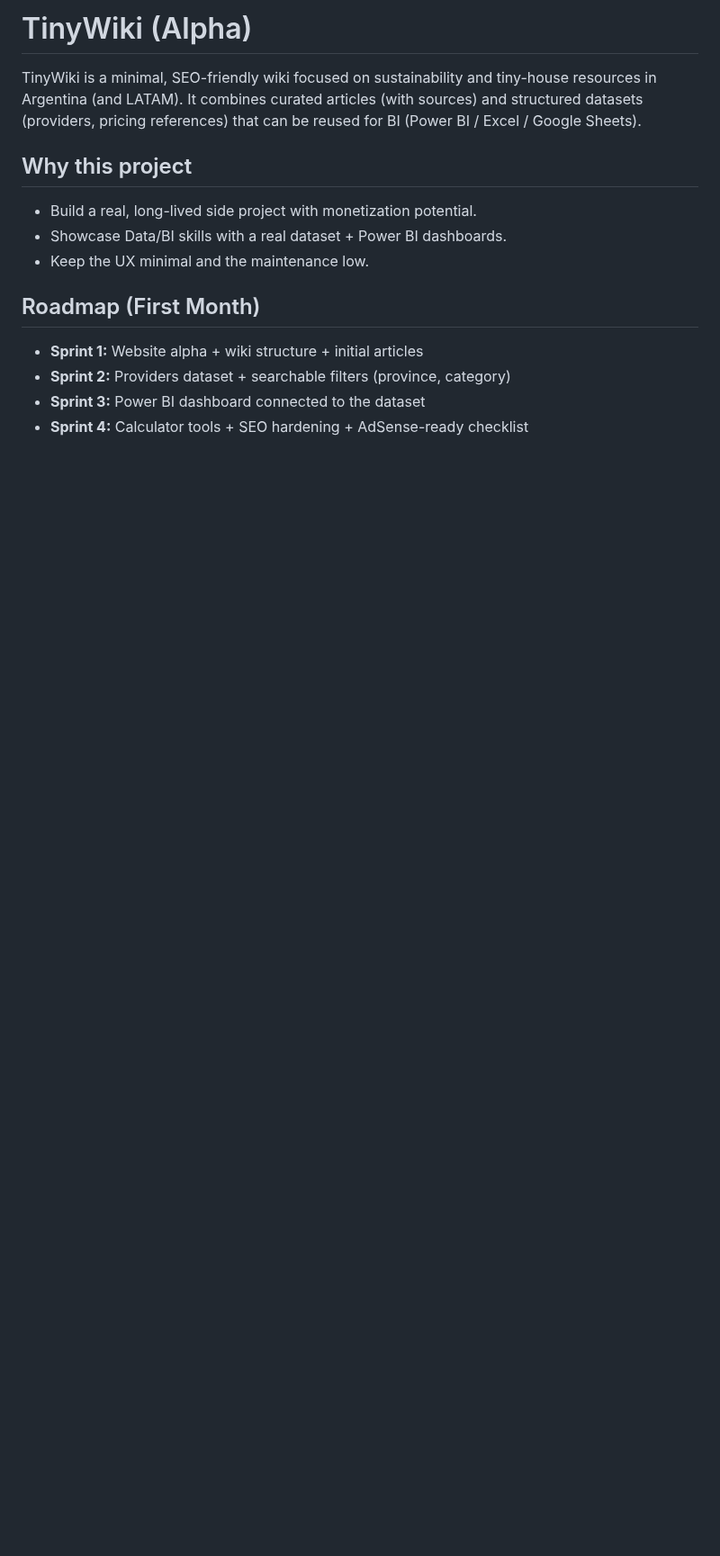
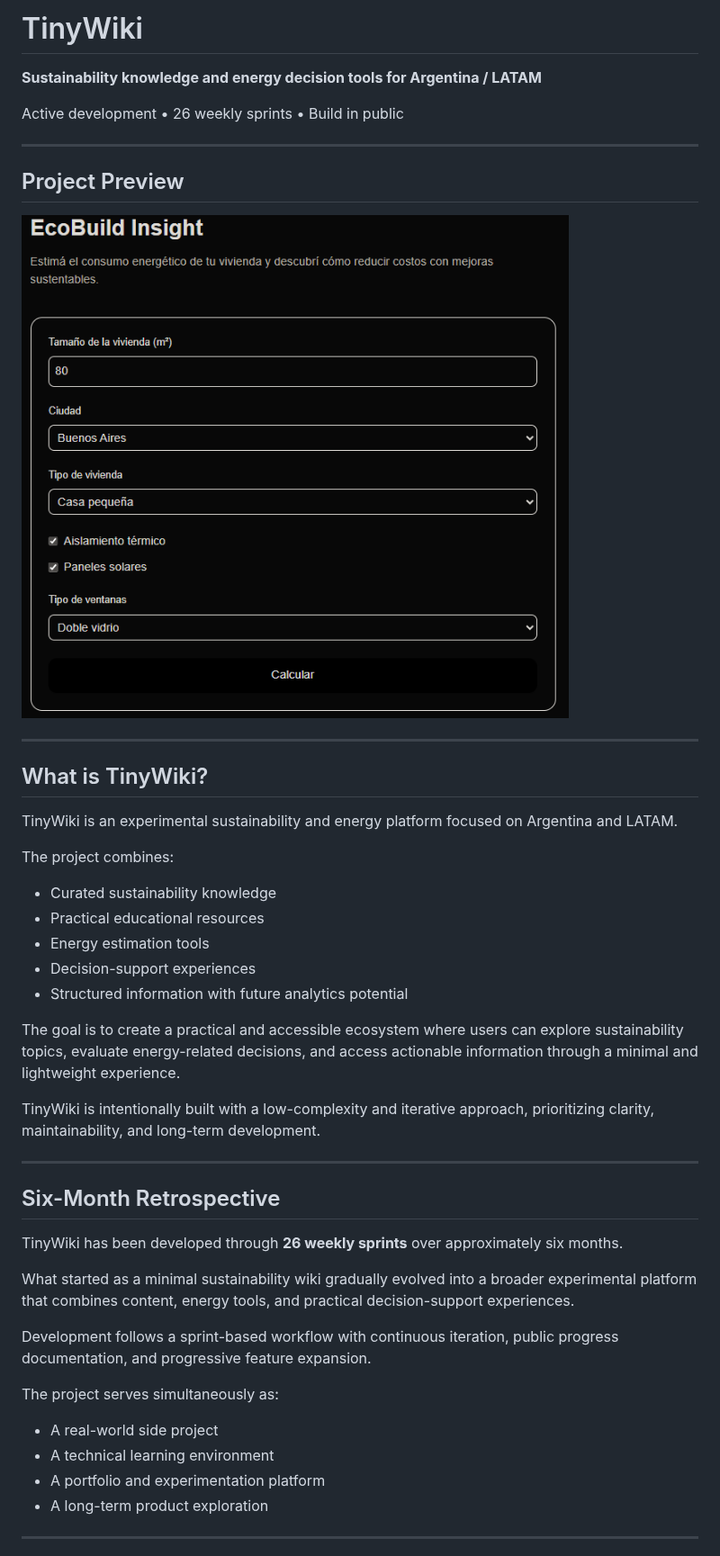
Before and after one commit to dochronos/tinywiki, a Markdown page: README.md, the part around one of its changes. Shown at 90% size. Rendered like a GitHub page; pictures changed too: docs/screenshots/readme/tinywiki_preview_ecobuild.png (added); blank space fills up the shorter version.

```diff
--- a/README.md
+++ b/README.md
@@ -1,15 +1,49 @@
-# TinyWiki (Alpha)
+# TinyWiki
 
-TinyWiki is a minimal, SEO-friendly wiki focused on sustainability and tiny-house resources in Argentina (and LATAM).
-It combines curated articles (with sources) and structured datasets (providers, pricing references) that can be reused for BI (Power BI / Excel / Google Sheets).
+**Sustainability knowledge and energy decision tools for Argentina / LATAM**
 
-## Why this project
-- Build a real, long-lived side project with monetization potential.
-- Showcase Data/BI skills with a real dataset + Power BI dashboards.
-- Keep the UX minimal and the maintenance low.
+Active development • 26 weekly sprints • Build in public
 
-## Roadmap (First Month)
-- **Sprint 1:** Website alpha + wiki structure + initial articles
-- **Sprint 2:** Providers dataset + searchable filters (province, category)
-- **Sprint 3:** Power BI dashboard connected to the dataset
-- **Sprint 4:** Calculator tools + SEO hardening + AdSense-ready checklist
+---
+
+## Project Preview
+
+![TinyWiki EcoBuild Preview](docs/screenshots/readme/tinywiki_preview_ecobuild.png)
+
+---
+
+## What is TinyWiki?
+
+TinyWiki is an experimental sustainability and energy platform focused on Argentina and LATAM.
+
+The project combines:
+
+- Curated sustainability knowledge
+- Practical educational resources
+- Energy estimation tools
+- Decision-support experiences
+- Structured information with future analytics potential
+
+The goal is to create a practical and accessible ecosystem where users can explore sustainability topics, evaluate energy-related decisions, and access actionable information through a minimal and lightweight experience.
+
+TinyWiki is intentionally built with a low-complexity and iterative approach, prioritizing clarity, maintainability, and long-term development.
+
+---
+
+## Six-Month Retrospective
+
+TinyWiki has been developed through **26 weekly sprints** over approximately six months.
+
+What started as a minimal sustainability wiki gradually evolved into a broader experimental platform that combines content, energy tools, and practical decision-support experiences.
+
+Development follows a sprint-based workflow with continuous iteration, public progress documentation, and progressive feature expansion.
+
+The project serves simultaneously as:
+
+- A real-world side project
+- A technical learning environment
+- A portfolio and experimentation platform
+- A long-term product exploration
+
+---
+
```
Also changed, not shown: other parts of README.md (+150 -17 lines).
